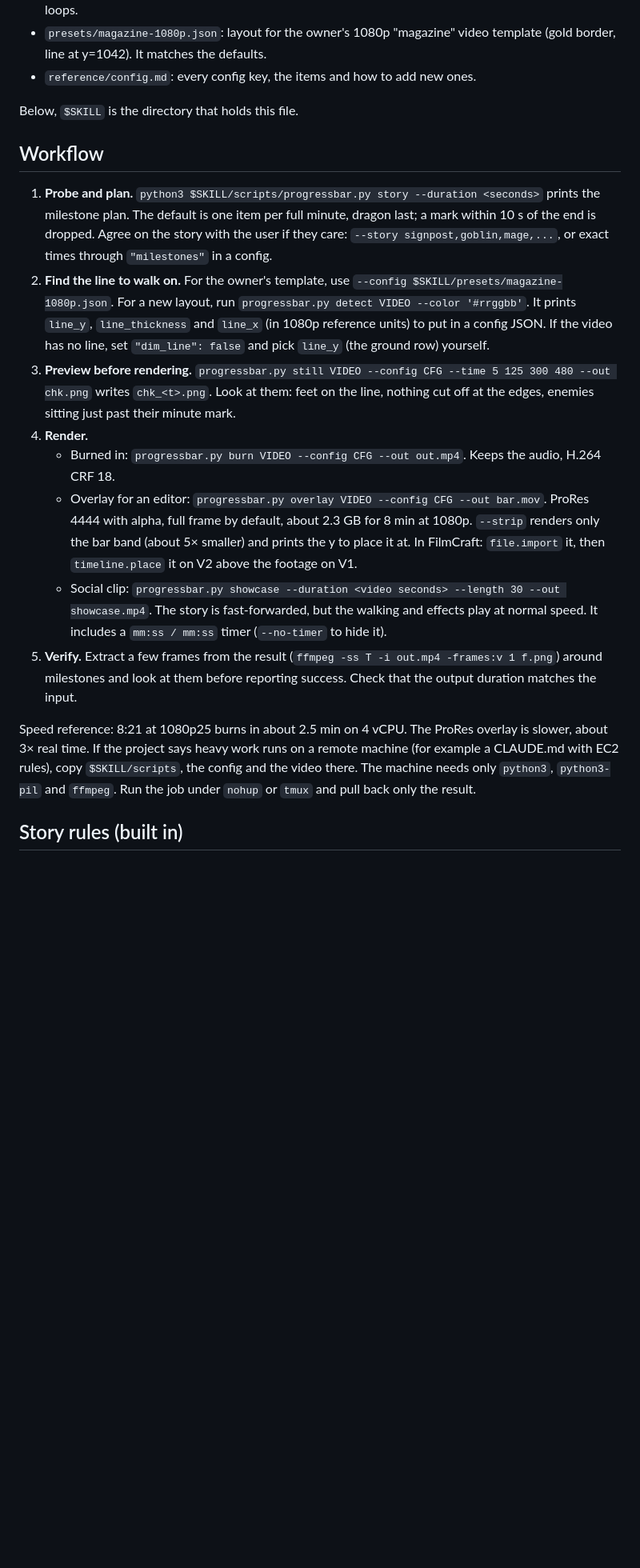
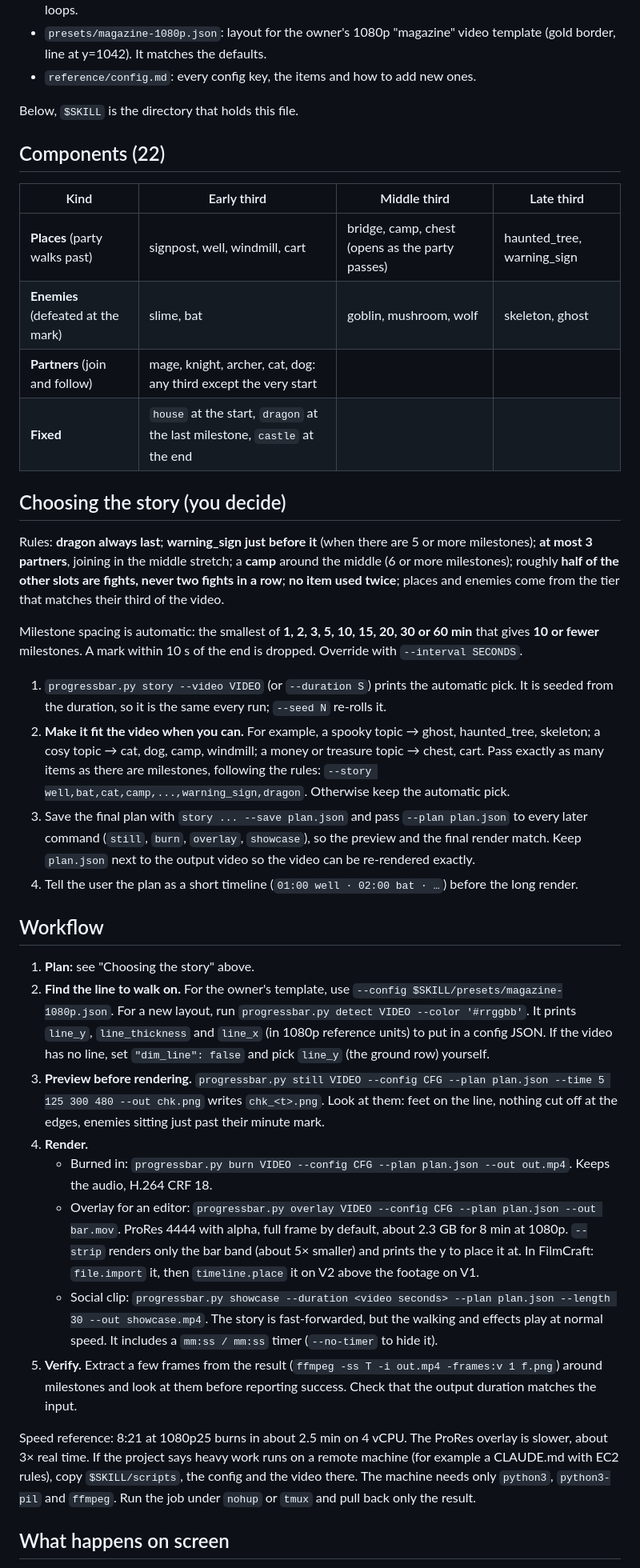
Before and after one commit to stevenfoong/my-progress-bar, a Markdown page: skills/pixel-progress-bar/SKILL.md, the part around one of its changes. Shown at 80% size. Drawn GitHub-style; blank space fills up the shorter version.

```diff
--- a/skills/pixel-progress-bar/SKILL.md
+++ b/skills/pixel-progress-bar/SKILL.md
@@ -17,24 +17,51 @@ Scripts (Python 3 + Pillow; rendering also needs `ffmpeg`/`ffprobe`):
 
 Below, `$SKILL` is the directory that holds this file.
 
+## Components (22)
+
+| Kind | Early third | Middle third | Late third |
+|---|---|---|---|
+| **Places** (party walks past) | signpost, well, windmill, cart | bridge, camp, chest (opens as the party passes) | haunted_tree, warning_sign |
+| **Enemies** (defeated at the mark) | slime, bat | goblin, mushroom, wolf | skeleton, ghost |
+| **Partners** (join and follow) | mage, knight, archer, cat, dog: any third except the very start | | |
+| **Fixed** | `house` at the start, `dragon` at the last milestone, `castle` at the end | | |
+
+## Choosing the story (you decide)
+
+Rules: **dragon always last**; **warning_sign just before it** (when there are 5 or more milestones);
+**at most 3 partners**, joining in the middle stretch; a **camp** around the middle (6 or more milestones);
+roughly **half of the other slots are fights, never two fights in a row**; **no item used twice**;
+places and enemies come from the tier that matches their third of the video.
+
+Milestone spacing is automatic: the smallest of **1, 2, 3, 5, 10, 15, 20, 30 or 60 min** that gives
+**10 or fewer** milestones. A mark within 10 s of the end is dropped. Override with `--interval SECONDS`.
+
+1. `progressbar.py story --video VIDEO` (or `--duration S`) prints the automatic pick. It is seeded from the
+   duration, so it is the same every run; `--seed N` re-rolls it.
+2. **Make it fit the video when you can.** For example, a spooky topic → ghost, haunted_tree, skeleton;
+   a cosy topic → cat, dog, camp, windmill; a money or treasure topic → chest, cart. Pass exactly as many
+   items as there are milestones, following the rules: `--story well,bat,cat,camp,...,warning_sign,dragon`.
+   Otherwise keep the automatic pick.
+3. Save the final plan with `story ... --save plan.json` and pass `--plan plan.json` to every later
+   command (`still`, `burn`, `overlay`, `showcase`), so the preview and the final render match. Keep
+   `plan.json` next to the output video so the video can be re-rendered exactly.
+4. Tell the user the plan as a short timeline (`01:00 well · 02:00 bat · …`) before the long render.
+
 ## Workflow
 
-1. **Probe and plan.** `python3 $SKILL/scripts/progressbar.py story --duration <seconds>` prints the
-   milestone plan. The default is one item per full minute, dragon last; a mark within 10 s of the end is dropped.
-   Agree on the story with the user if they care: `--story signpost,goblin,mage,...`, or exact
-   times through `"milestones"` in a config.
+1. **Plan:** see "Choosing the story" above.
 2. **Find the line to walk on.** For the owner's template, use `--config $SKILL/presets/magazine-1080p.json`.
    For a new layout, run `progressbar.py detect VIDEO --color '#rrggbb'`. It prints `line_y`, `line_thickness` and `line_x`
    (in 1080p reference units) to put in a config JSON. If the video has no line, set `"dim_line": false`
    and pick `line_y` (the ground row) yourself.
-3. **Preview before rendering.** `progressbar.py still VIDEO --config CFG --time 5 125 300 480 --out chk.png`
+3. **Preview before rendering.** `progressbar.py still VIDEO --config CFG --plan plan.json --time 5 125 300 480 --out chk.png`
    writes `chk_<t>.png`. Look at them: feet on the line, nothing cut off at the edges, enemies sitting just past their minute mark.
 4. **Render.**
-   - Burned in: `progressbar.py burn VIDEO --config CFG --out out.mp4`. Keeps the audio, H.264 CRF 18.
-   - Overlay for an editor: `progressbar.py overlay VIDEO --config CFG --out bar.mov`. ProRes 4444 with alpha,
+   - Burned in: `progressbar.py burn VIDEO --config CFG --plan plan.json --out out.mp4`. Keeps the audio, H.264 CRF 18.
+   - Overlay for an editor: `progressbar.py overlay VIDEO --config CFG --plan plan.json --out bar.mov`. ProRes 4444 with alpha,
      full frame by default, about 2.3 GB for 8 min at 1080p. `--strip` renders only the bar band (about 5× smaller) and prints the y to place it at.
      In FilmCraft: `file.import` it, then `timeline.place` it on V2 above the footage on V1.
-   - Social clip: `progressbar.py showcase --duration <video seconds> --length 30 --out showcase.mp4`.
+   - Social clip: `progressbar.py showcase --duration <video seconds> --plan plan.json --length 30 --out showcase.mp4`.
      The story is fast-forwarded, but the walking and effects play at normal speed. It includes a `mm:ss / mm:ss` timer (`--no-timer` to hide it).
 5. **Verify.** Extract a few frames from the result (`ffmpeg -ss T -i out.mp4 -frames:v 1 f.png`) around milestones
    and look at them before reporting success. Check that the output duration matches the input.
@@ -44,5 +71,5 @@ If the project says heavy work runs on a remote machine (for example a CLAUDE.md
 `$SKILL/scripts`, the config and the video there. The machine needs only `python3`, `python3-pil` and `ffmpeg`.
 Run the job under `nohup` or `tmux` and pull back only the result.
 
-## Story rules (built in)
+## What happens on screen
 
```
Also changed, not shown: other parts of skills/pixel-progress-bar/SKILL.md (+8 -6 lines), README.md (+10 -5 lines), docs/bar-5min.png, docs/sprites.png, 4 other files.
